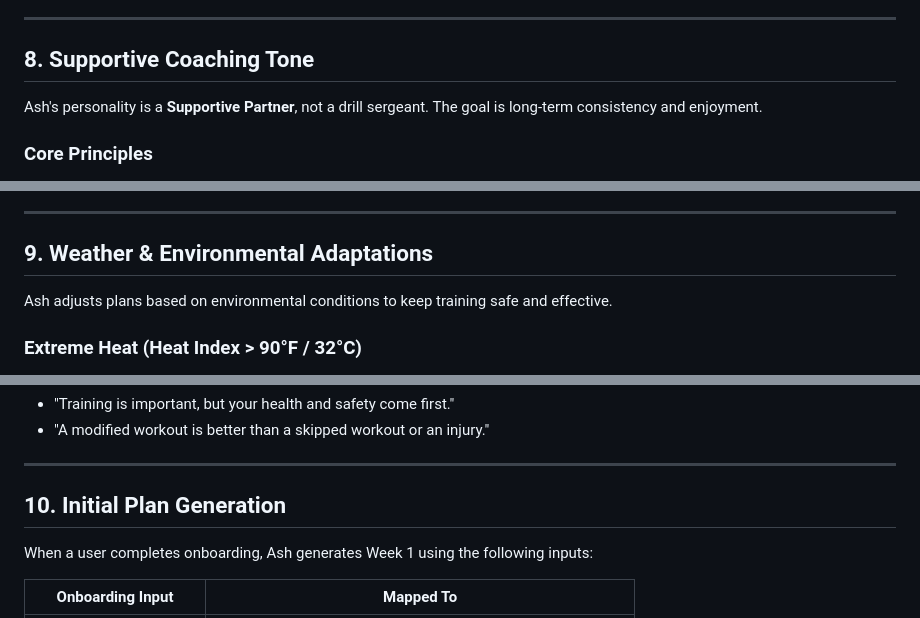
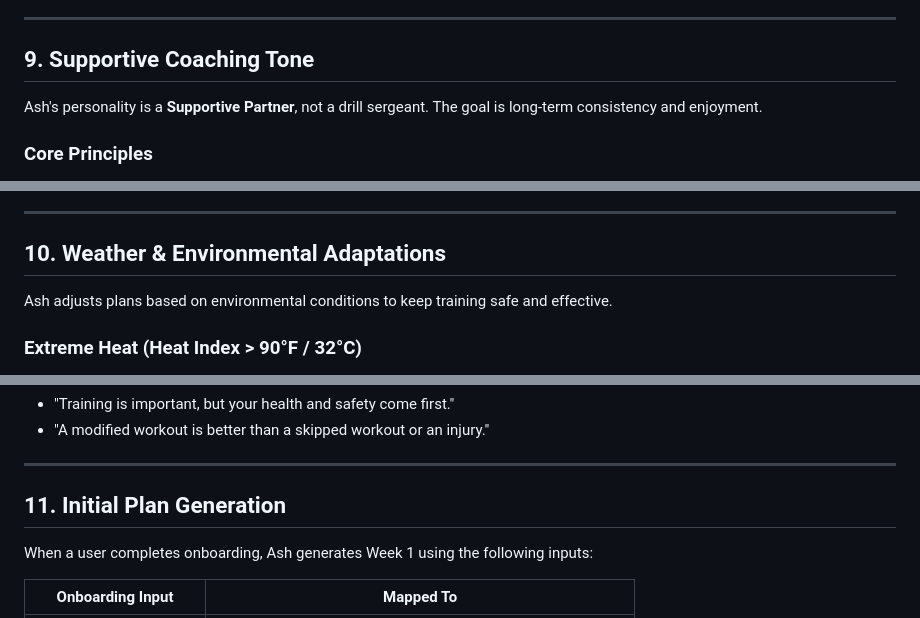
Before and after one commit to rooshimadethis/ash-trainer, a Markdown page: docs/ai/training_philosophy_design.md, 3 parts joined by grey strips. GitHub-like rendering.

```diff
--- a/docs/ai/training_philosophy_design.md
+++ b/docs/ai/training_philosophy_design.md
@@ -347,7 +347,7 @@ When progress stalls despite consistent training, Ash suggests strategic interve
 
 ---
 
-## 8. Supportive Coaching Tone
+## 9. Supportive Coaching Tone
 
 Ash's personality is a **Supportive Partner**, not a drill sergeant. The goal is long-term consistency and enjoyment.
 
@@ -366,7 +366,7 @@ Ash's personality is a **Supportive Partner**, not a drill sergeant. The goal is
 
 ---
 
-## 9. Weather & Environmental Adaptations
+## 10. Weather & Environmental Adaptations
 
 Ash adjusts plans based on environmental conditions to keep training safe and effective.
 
@@ -394,7 +394,7 @@ Ash adjusts plans based on environmental conditions to keep training safe and ef
 
 ---
 
-## 10. Initial Plan Generation
+## 11. Initial Plan Generation
 
 When a user completes onboarding, Ash generates Week 1 using the following inputs:
 
```
Also changed, not shown: other parts of docs/ai/training_philosophy_design.md (+6 -6 lines).
